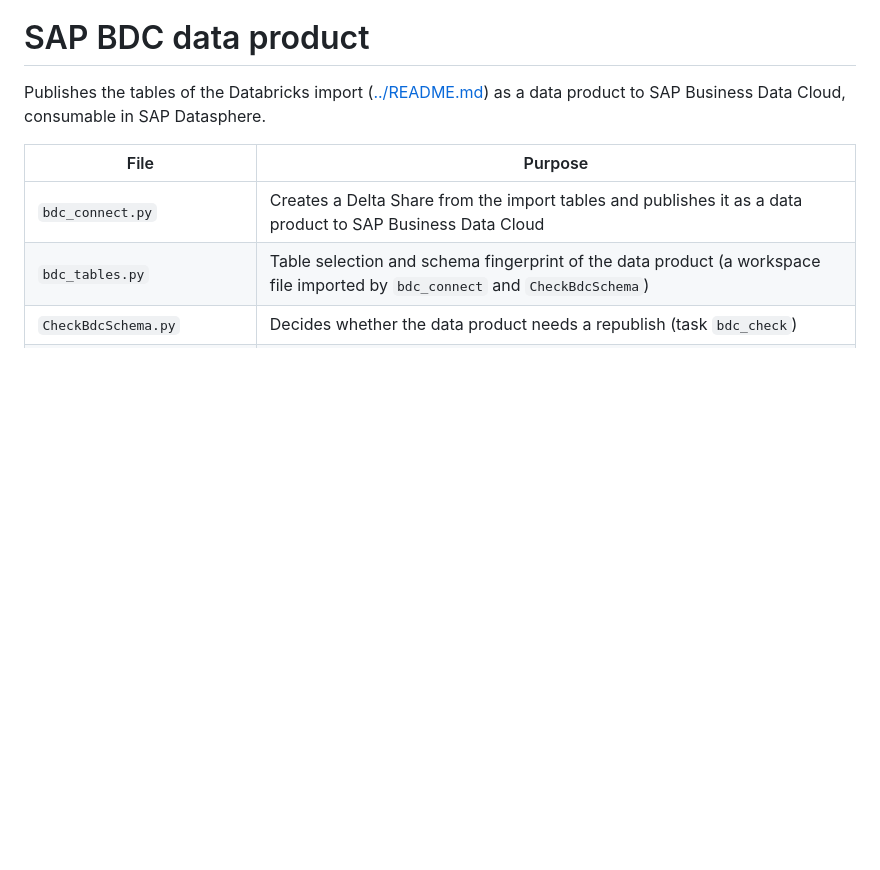
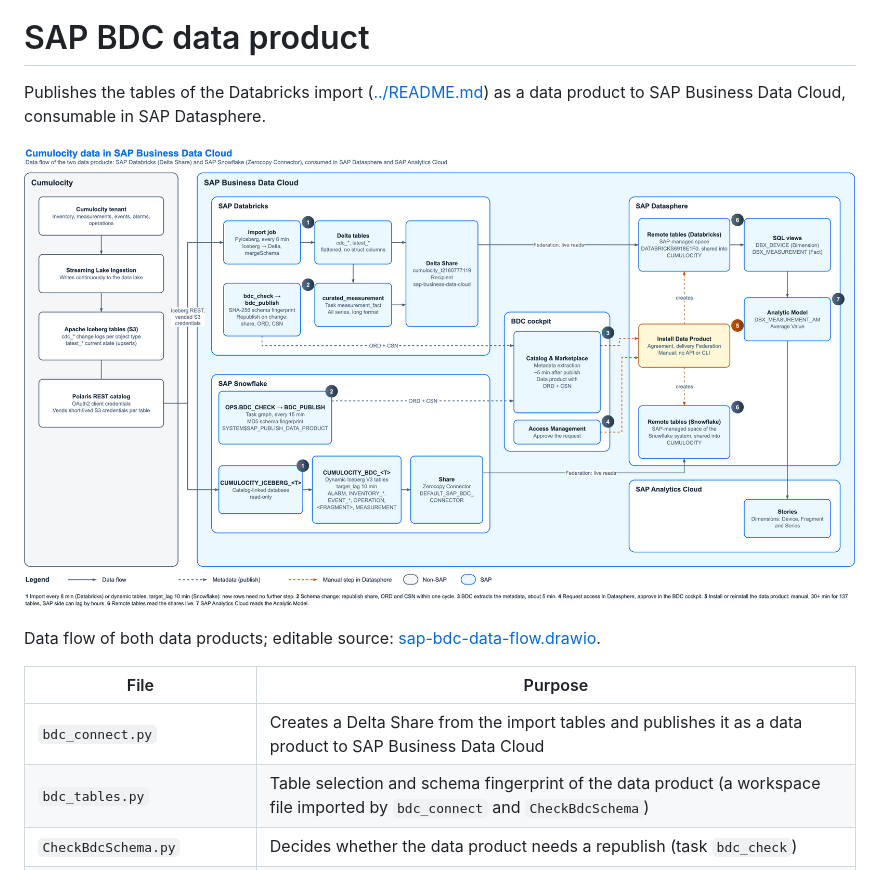
Before and after one commit to mstoffel-sag/streaming-lake-ingestion, a Markdown page: databricks/sap-bdc/README.md, the part around the change. Rendered like a GitHub page; pictures changed too: sap-bdc-data-flow.png (added); blank space fills up the shorter version.

```diff
--- a/databricks/sap-bdc/README.md
+++ b/databricks/sap-bdc/README.md
@@ -2,6 +2,10 @@
 
 Publishes the tables of the Databricks import ([../README.md](../README.md)) as a data product to SAP
 Business Data Cloud, consumable in SAP Datasphere.
+
+![Data flow of the Databricks and Snowflake data products into SAP Datasphere](../../sap-bdc-data-flow.png)
+
+Data flow of both data products; editable source: [sap-bdc-data-flow.drawio](../../sap-bdc-data-flow.drawio).
 
 | File | Purpose |
 |---|---|
```
Also changed, not shown: snowflake/sap-bdc/README.md (+4 -0 lines), 1 other file.
